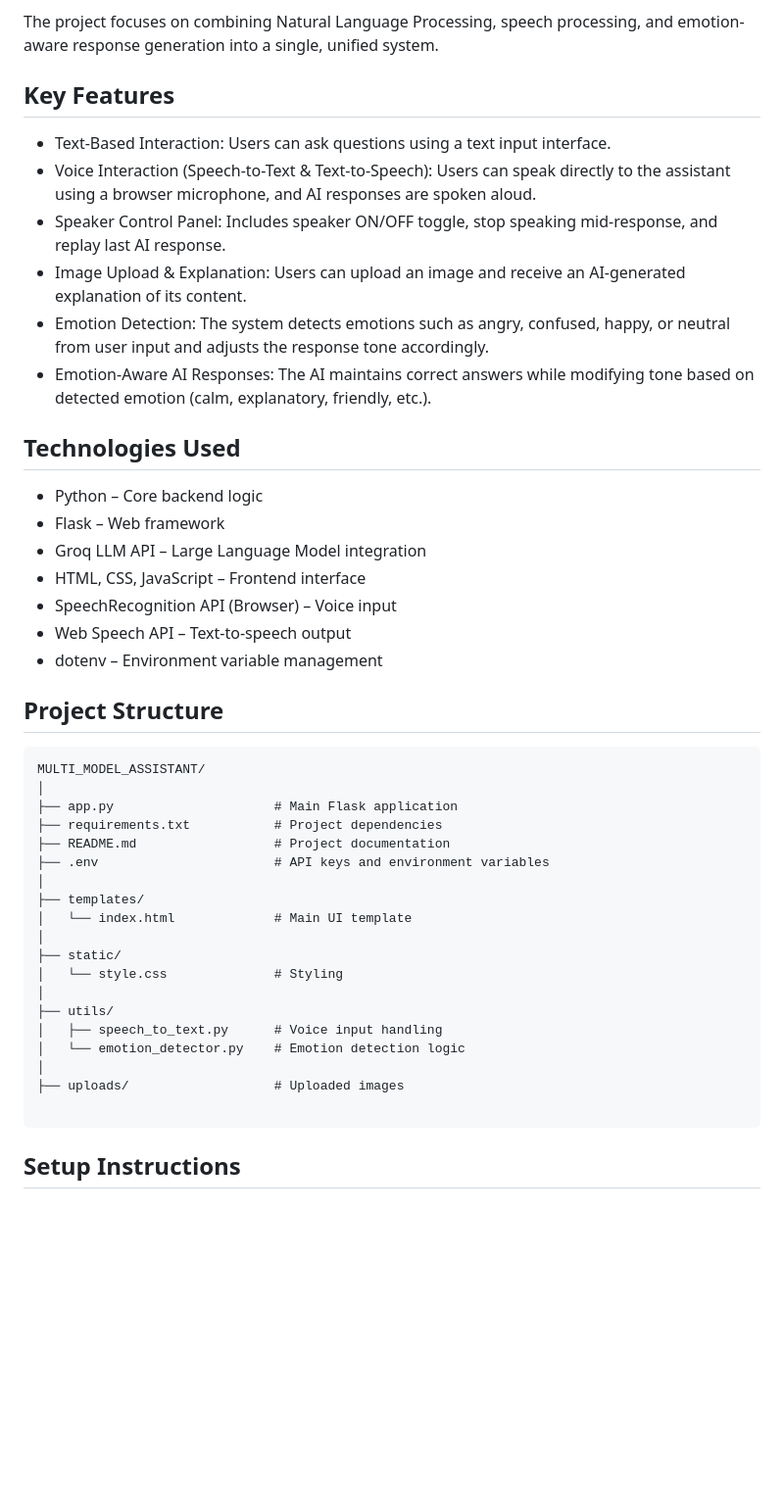
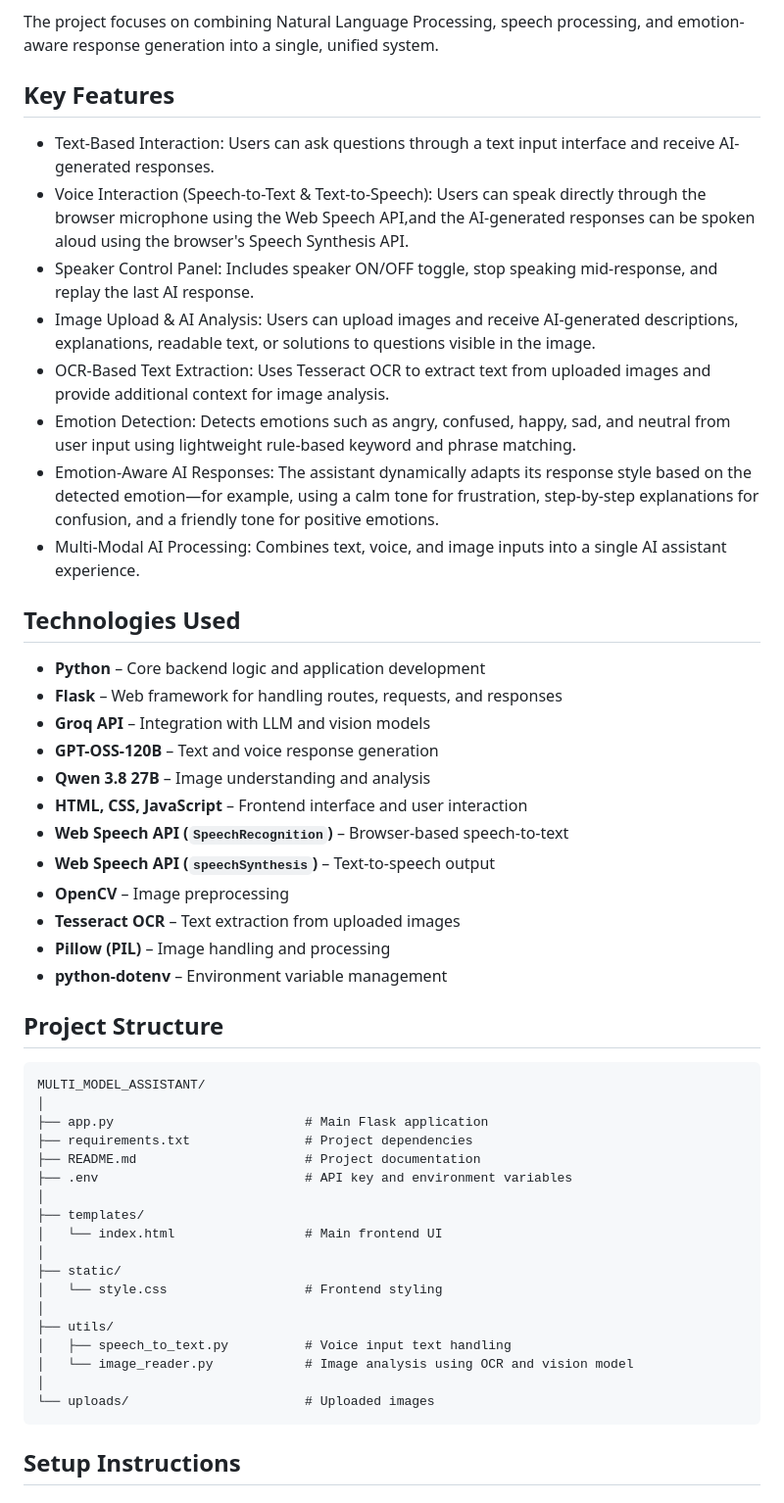
Before and after one commit to NisuBharti32/Genai-Multi-Modal-assistant, a Markdown page: README.md, the part around one of its changes. Shown at 98% size. GitHub-like rendering; blank space fills up the shorter version.

````diff
--- a/README.md
+++ b/README.md
@@ -11,45 +11,52 @@ The project focuses on combining Natural Language Processing, speech processing,
 
 
  ## **Key Features**
-  * Text-Based Interaction: Users can ask questions using a text input interface.
-  * Voice Interaction (Speech-to-Text & Text-to-Speech): Users can speak directly to the assistant using a browser microphone, and AI responses are spoken aloud.
-  * Speaker Control Panel: Includes speaker ON/OFF toggle, stop speaking mid-response, and replay last AI response.
-  * Image Upload & Explanation: Users can upload an image and receive an AI-generated explanation of its content.
-  * Emotion Detection: The system detects emotions such as angry, confused, happy, or neutral from user input and adjusts the response tone accordingly.
-  * Emotion-Aware AI Responses: The AI maintains correct answers while modifying tone based on detected emotion (calm, explanatory, friendly, etc.).
+  * Text-Based Interaction: Users can ask questions through a text input interface and receive AI-generated responses.
+  * Voice Interaction (Speech-to-Text & Text-to-Speech): Users can speak directly through the browser microphone using the Web Speech         API,and the AI-generated responses can be spoken aloud using the browser's Speech Synthesis API.
+  * Speaker Control Panel: Includes speaker ON/OFF toggle, stop speaking mid-response, and replay the last AI response.
+  *  Image Upload & AI Analysis: Users can upload images and receive AI-generated descriptions, explanations, readable text, or solutions       to questions visible in the image.
+  * OCR-Based Text Extraction: Uses Tesseract OCR to extract text from uploaded images and provide additional context for image analysis.
+  * Emotion Detection: Detects emotions such as angry, confused, happy, sad, and neutral from user input using lightweight rule-based           keyword and phrase matching.
+   * Emotion-Aware AI Responses: The assistant dynamically adapts its response style based on the detected emotion—for example, using a        calm tone for frustration, step-by-step explanations for confusion, and a friendly tone for positive emotions.
+   * Multi-Modal AI Processing: Combines text, voice, and image inputs into a single AI assistant experience.
 
 
-## **Technologies Used**
+ ## **Technologies Used**
 
-* Python – Core backend logic
-* Flask – Web framework
-* Groq LLM API – Large Language Model integration
-* HTML, CSS, JavaScript – Frontend interface
-* SpeechRecognition API (Browser) – Voice input
-* Web Speech API – Text-to-speech output
-* dotenv – Environment variable management
+* **Python** – Core backend logic and application development
+* **Flask** – Web framework for handling routes, requests, and responses
+* **Groq API** – Integration with LLM and vision models
+* **GPT-OSS-120B** – Text and voice response generation
+* **Qwen 3.8 27B** – Image understanding and analysis
+* **HTML, CSS, JavaScript** – Frontend interface and user interaction
+* **Web Speech API (`SpeechRecognition`)** – Browser-based speech-to-text
+* **Web Speech API (`speechSynthesis`)** – Text-to-speech output
+* **OpenCV** – Image preprocessing
+* **Tesseract OCR** – Text extraction from uploaded images
+* **Pillow (PIL)** – Image handling and processing
+* **python-dotenv** – Environment variable management
 
-## Project Structure
-```
+ ## Project Structure
+
+```text
 MULTI_MODEL_ASSISTANT/
 │
-├── app.py                     # Main Flask application
-├── requirements.txt           # Project dependencies
-├── README.md                  # Project documentation
-├── .env                       # API keys and environment variables
+├── app.py                         # Main Flask application
+├── requirements.txt               # Project dependencies
+├── README.md                      # Project documentation
+├── .env                           # API key and environment variables
 │
 ├── templates/
-│   └── index.html             # Main UI template
+│   └── index.html                 # Main frontend UI
 │
 ├── static/
-│   └── style.css              # Styling
+│   └── style.css                  # Frontend styling
 │
 ├── utils/
-│   ├── speech_to_text.py      # Voice input handling
-│   └── emotion_detector.py    # Emotion detection logic
+│   ├── speech_to_text.py          # Voice input text handling
+│   └── image_reader.py            # Image analysis using OCR and vision model
 │
-├── uploads/                   # Uploaded images
-
+└── uploads/                       # Uploaded images
 ```
 ## Setup Instructions
 
````
Also changed, not shown: other parts of README.md (+12 -12 lines).
